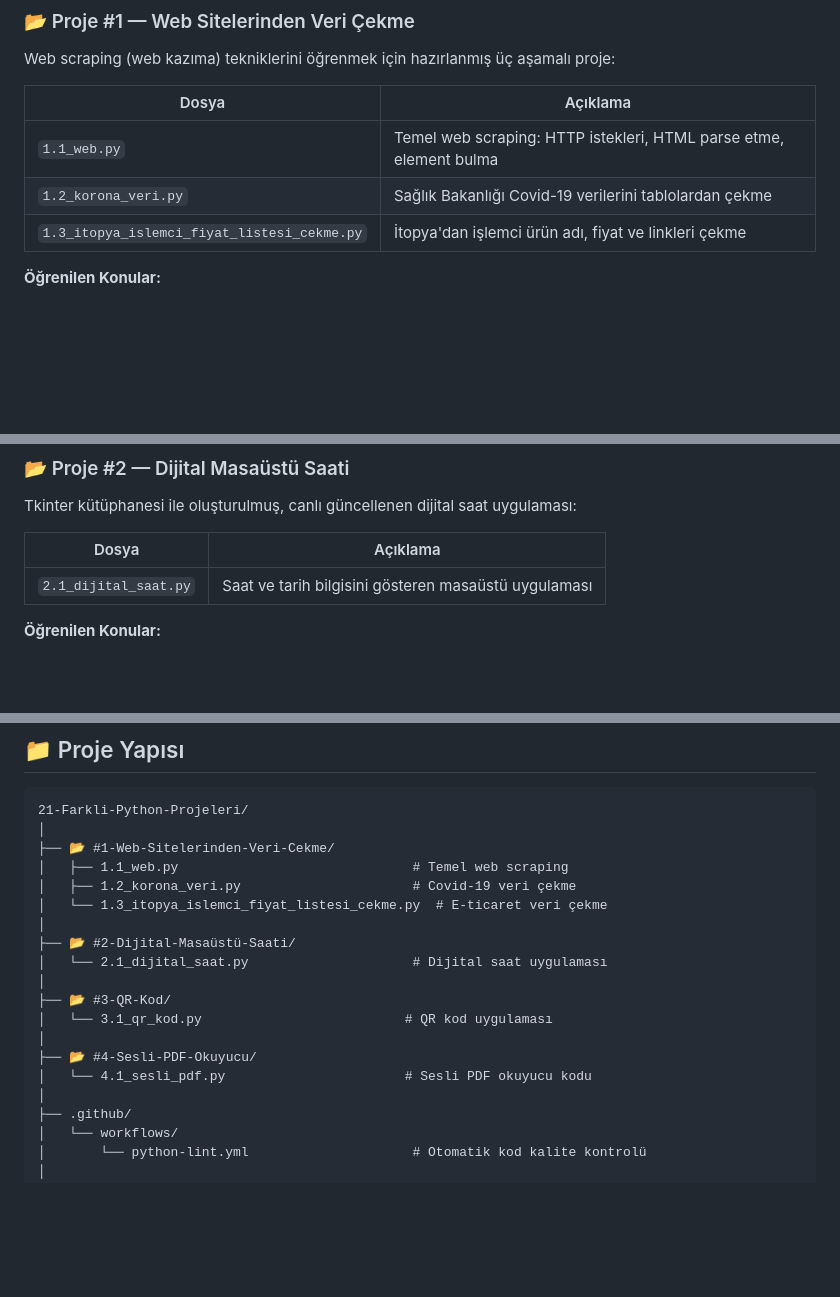
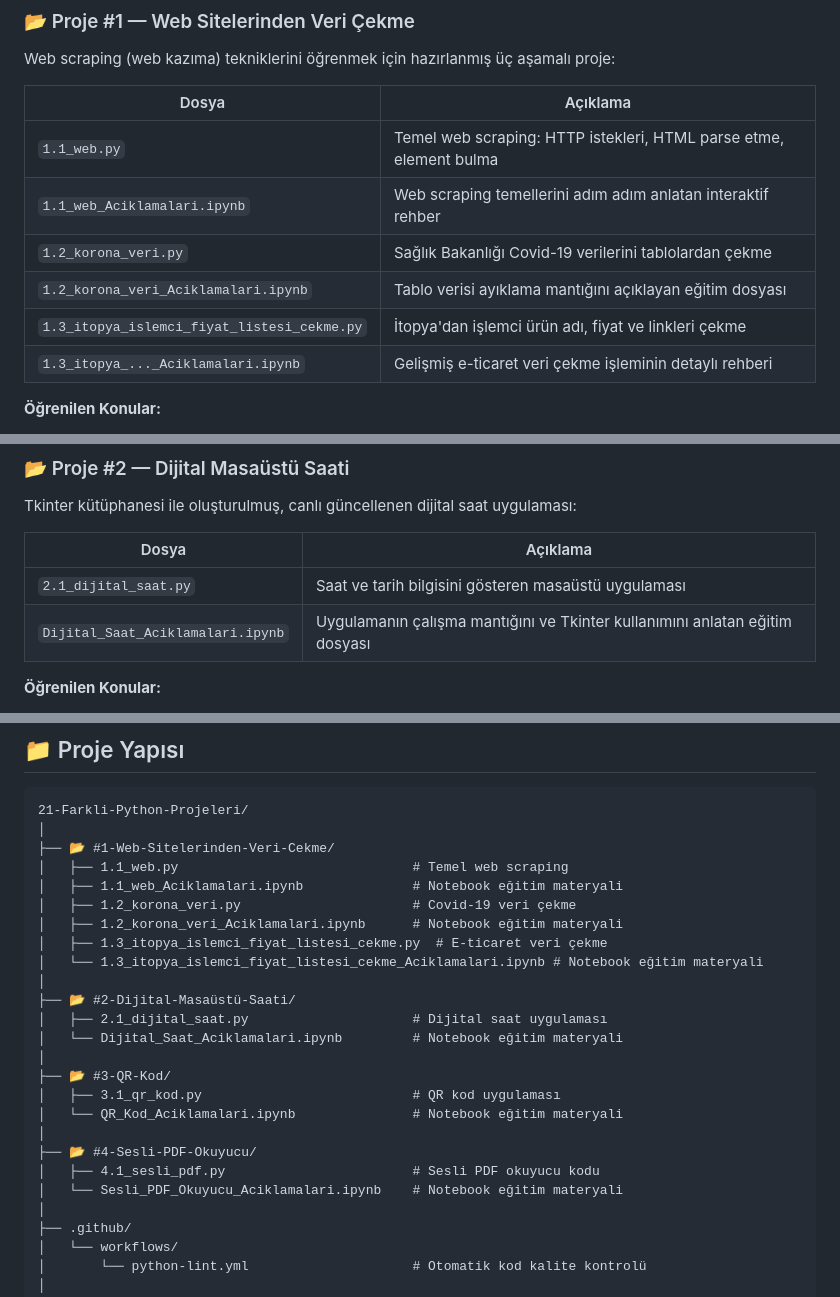
Before and after one commit to AlicanKaya192/21-Farkli-Python-Projeleri, a Markdown page: README.md, 3 parts joined by grey strips. Drawn GitHub-style; blank space fills up the shorter version.

Commit message:
Update README details tables and tree diagram to explicitly list Jupyter Notebook files

```diff
--- a/README.md
+++ b/README.md
@@ -70,8 +70,11 @@ Web scraping (web kazıma) tekniklerini öğrenmek için hazırlanmış üç aş
 | Dosya | Açıklama |
 |-------|----------|
 | `1.1_web.py` | Temel web scraping: HTTP istekleri, HTML parse etme, element bulma |
+| `1.1_web_Aciklamalari.ipynb` | Web scraping temellerini adım adım anlatan interaktif rehber |
 | `1.2_korona_veri.py` | Sağlık Bakanlığı Covid-19 verilerini tablolardan çekme |
+| `1.2_korona_veri_Aciklamalari.ipynb` | Tablo verisi ayıklama mantığını açıklayan eğitim dosyası |
 | `1.3_itopya_islemci_fiyat_listesi_cekme.py` | İtopya'dan işlemci ürün adı, fiyat ve linkleri çekme |
+| `1.3_itopya_..._Aciklamalari.ipynb` | Gelişmiş e-ticaret veri çekme işleminin detaylı rehberi |
 
 **Öğrenilen Konular:**
 - HTTP GET istekleri ve durum kodları (200, 403, 404, 500)
@@ -89,6 +92,7 @@ Tkinter kütüphanesi ile oluşturulmuş, canlı güncellenen dijital saat uygul
 | Dosya | Açıklama |
 |-------|----------|
 | `2.1_dijital_saat.py` | Saat ve tarih bilgisini gösteren masaüstü uygulaması |
+| `Dijital_Saat_Aciklamalari.ipynb` | Uygulamanın çalışma mantığını ve Tkinter kullanımını anlatan eğitim dosyası |
 
 **Öğrenilen Konular:**
 - Tkinter ile GUI (Grafiksel Arayüz) oluşturma
@@ -195,17 +201,23 @@ python "#2-Dijital-Masaüstü-Saati/2.1_dijital_saat.py"
 │
 ├── 📂 #1-Web-Sitelerinden-Veri-Cekme/
 │   ├── 1.1_web.py                              # Temel web scraping
+│   ├── 1.1_web_Aciklamalari.ipynb              # Notebook eğitim materyali
 │   ├── 1.2_korona_veri.py                      # Covid-19 veri çekme
-│   └── 1.3_itopya_islemci_fiyat_listesi_cekme.py  # E-ticaret veri çekme
+│   ├── 1.2_korona_veri_Aciklamalari.ipynb      # Notebook eğitim materyali
+│   ├── 1.3_itopya_islemci_fiyat_listesi_cekme.py  # E-ticaret veri çekme
+│   └── 1.3_itopya_islemci_fiyat_listesi_cekme_Aciklamalari.ipynb # Notebook eğitim materyali
 │
 ├── 📂 #2-Dijital-Masaüstü-Saati/
-│   └── 2.1_dijital_saat.py                     # Dijital saat uygulaması
+│   ├── 2.1_dijital_saat.py                     # Dijital saat uygulaması
+│   └── Dijital_Saat_Aciklamalari.ipynb         # Notebook eğitim materyali
 │
 ├── 📂 #3-QR-Kod/
-│   └── 3.1_qr_kod.py                          # QR kod uygulaması
+│   ├── 3.1_qr_kod.py                           # QR kod uygulaması
+│   └── QR_Kod_Aciklamalari.ipynb               # Notebook eğitim materyali
 │
 ├── 📂 #4-Sesli-PDF-Okuyucu/
-│   └── 4.1_sesli_pdf.py                       # Sesli PDF okuyucu kodu
+│   ├── 4.1_sesli_pdf.py                        # Sesli PDF okuyucu kodu
+│   └── Sesli_PDF_Okuyucu_Aciklamalari.ipynb    # Notebook eğitim materyali
 │
 ├── .github/
 │   └── workflows/
```
Also changed, not shown: other parts of README.md (+2 -0 lines).
